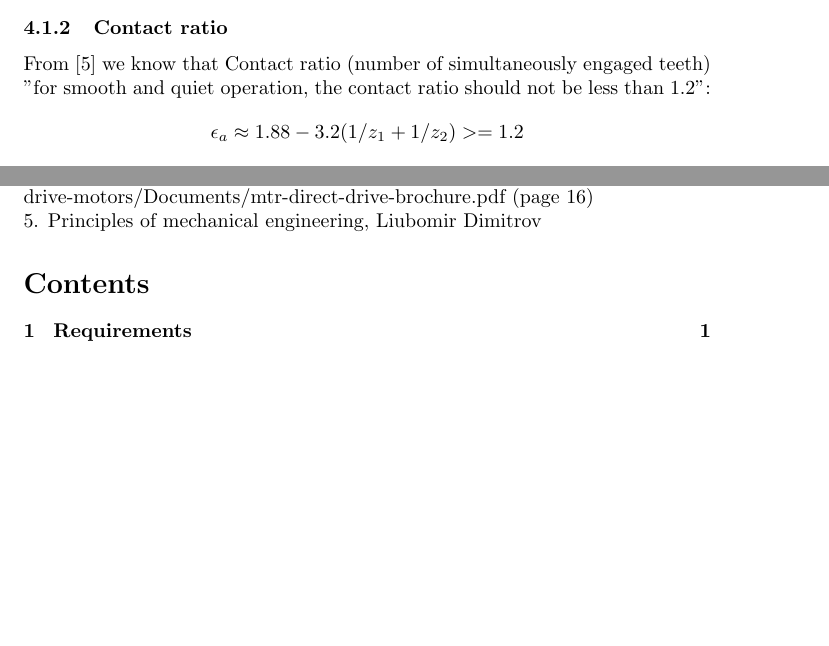
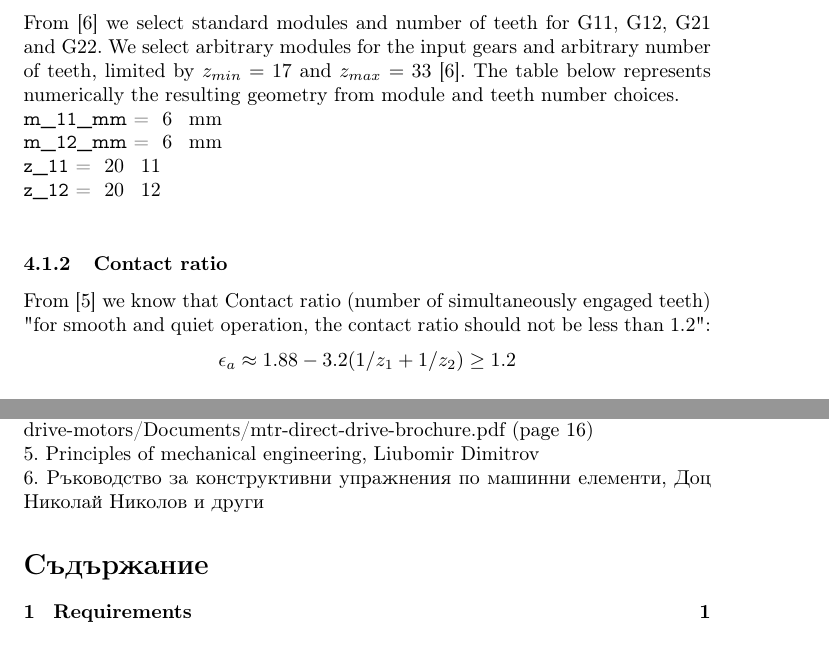
Before and after one commit to MiroslavVitkov/gearbox, a LaTeX document (calculations.tex): two parts of pages 4 and 5 of 6, joined at a grey line, cut at the place of the change, the shorter picture padded with empty space. Compiled offline with pdfLaTeX.

Commit message:
Selected modules and teeth numbers for the input gears.

```diff
--- a/calculations.tex
+++ b/calculations.tex
@@ -43,6 +43,11 @@
 \documentclass{article}
 \usepackage[nomessages]{fp}  % http://ctan.org/pkg/fp
 \usepackage[pdftex]{graphicx}
+\usepackage{gensymb}
+\usepackage[T2A]{fontenc}
+\usepackage[utf8]{inputenc}
+\usepackage[bulgarian]{babel}
+
 \begin{document}
 
 \begin{titlepage}
@@ -100,6 +106,13 @@ $$s = (\pi m)/ 2$$ % tooth thickness
+From [6] we select standard modules and number of teeth for G11, G12, G21 and G22.
+We select arbitrary modules for the input gears and arbitrary number of teeth, limited by $z_{min} = 17$ and $z_{max} = 33$ [6].
+The table below represents numerically the resulting geometry from module and teeth number choices. \\
+\SetVar{m_11_mm}{6} \\
+\SetVar{m_12_mm}{6} \\
+\SetVar{z_11}{20}   \\
+\SetVar{z_12}{20}   \\
 \subsubsection{Contact ratio} % TODO: move lower and make actual calculation
 From [5] we know that Contact ratio (number of simultaneously engaged teeth) "for smooth and quiet operation, the contact ratio should not be less than 1.2":
-$$\epsilon_a \approx 1.88 - 3.2 (1/z_1 + 1/z_2) >= 1.2$$
+$$\epsilon_a \approx 1.88 - 3.2 (1/z_1 + 1/z_2) \geq 1.2$$
 \subsubsection{Loading and forces}
 $$F_t = 2T / d$$ % tangential force (T is torque)
 $$F_r = F_t tan\alpha$$
@@ -147,7 +160,8 @@ Because of the negligable axial load and the nessecity for high rigidity of the
 2. Design Basics of Industrial Gear Boxes, Andrzej Maciejczyk, Zbigniew Zdziennicki, Technical University of Lodz \\
 3. Example of gearbox calculation, www.mitcalc.com \\
 4. https://www.industry.usa.siemens.com/drives/us/en/electric-motor/mc-motors/direct-drive-motors/Documents/mtr-direct-drive-brochure.pdf  (page 16) \\
-5. Principles of mechanical engineering, Liubomir Dimitrov
+5. Principles of mechanical engineering, Liubomir Dimitrov  \\
+6. Ръководство за конструктивни упражнения по машинни елементи, Доц Николай Николов и други
 
 \tableofcontents
 \end{document}
```
Also changed, not shown: calculations.tex (19 more changed lines).
